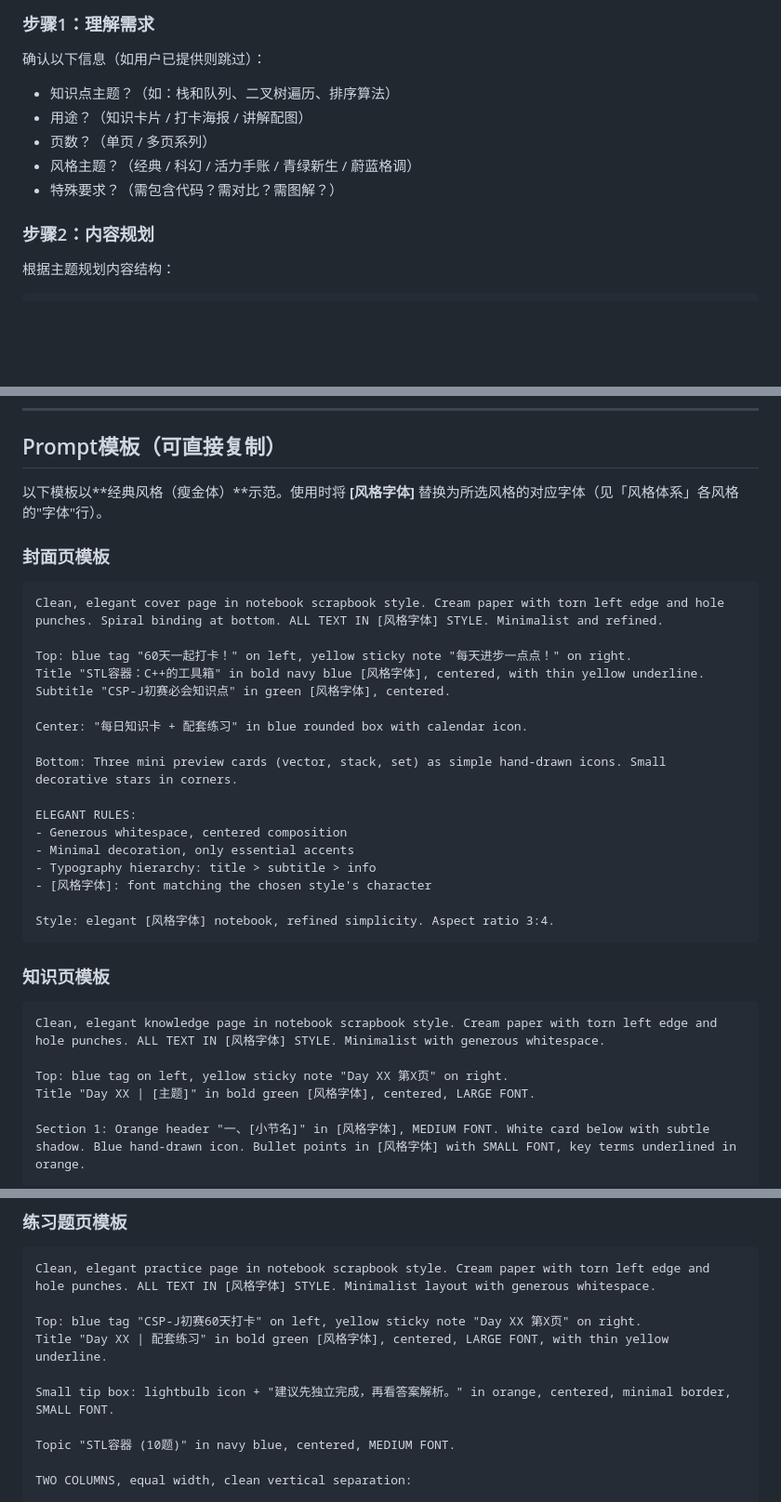
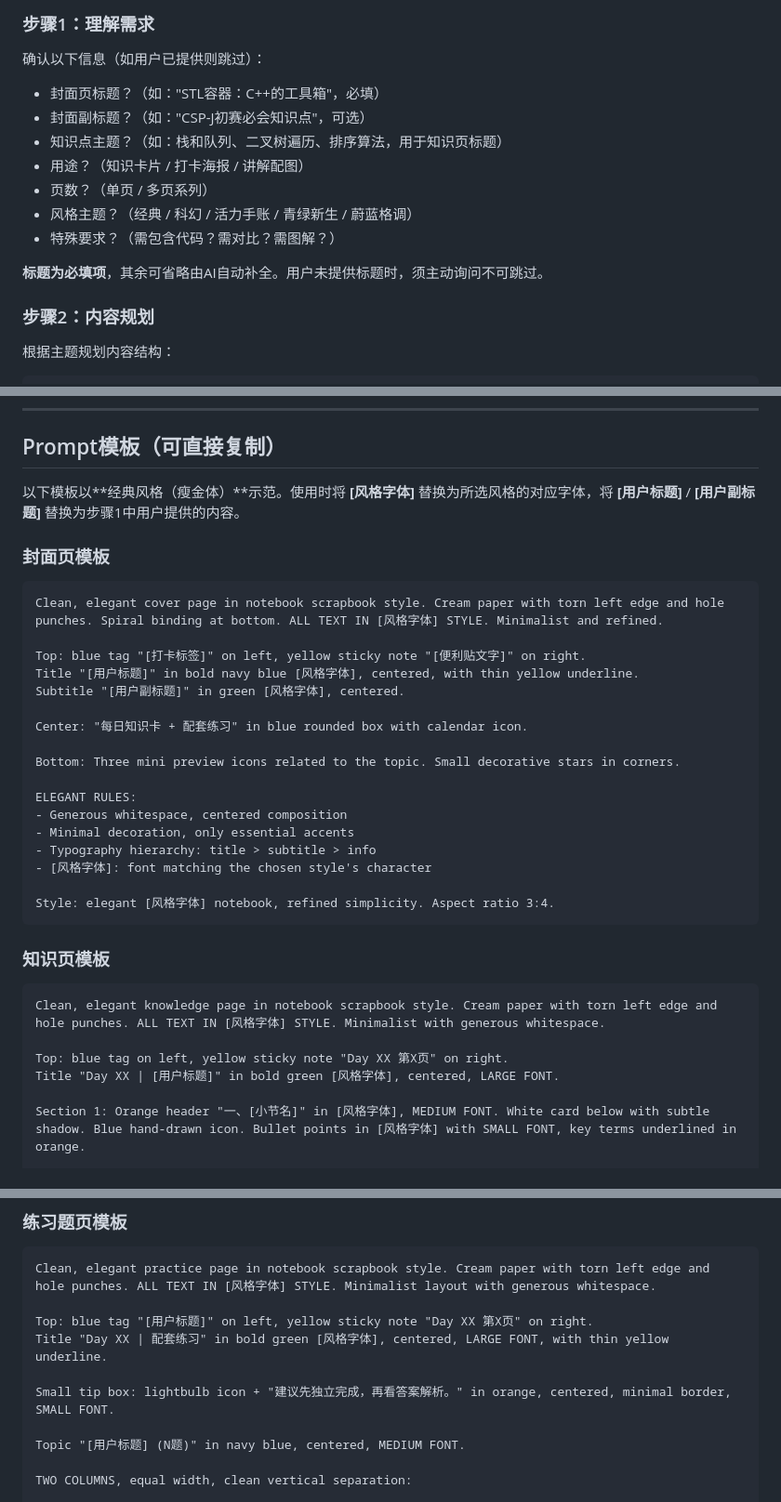
Before and after one commit to fslong520/aiSkill, a Markdown page: 笔记手账/SKILL.md, 3 parts joined by grey strips. Shown at 93% size. Drawn GitHub-style; blank space fills up the shorter version.

Commit message:
笔记手账 v1.5.1: 封面标题改为用户输入，模板中死字标题全部替换为占位符

````diff
--- a/笔记手账/SKILL.md
+++ b/笔记手账/SKILL.md
@@ -272,11 +272,15 @@ metadata:
 ### 步骤1：理解需求
 
 确认以下信息（如用户已提供则跳过）：
-- 知识点主题？（如：栈和队列、二叉树遍历、排序算法）
+- 封面页标题？（如："STL容器：C++的工具箱"，必填）
+- 封面副标题？（如："CSP-J初赛必会知识点"，可选）
+- 知识点主题？（如：栈和队列、二叉树遍历、排序算法，用于知识页标题）
 - 用途？（知识卡片 / 打卡海报 / 讲解配图）
 - 页数？（单页 / 多页系列）
 - 风格主题？（经典 / 科幻 / 活力手账 / 青绿新生 / 蔚蓝格调）
 - 特殊要求？（需包含代码？需对比？需图解？）
+
+**标题为必填项**，其余可省略由AI自动补全。用户未提供标题时，须主动询问不可跳过。
 
 ### 步骤2：内容规划
 
@@ -410,20 +414,20 @@ metadata:
 
 ## Prompt模板（可直接复制）
 
-以下模板以**经典风格（瘦金体）**示范。使用时将 **[风格字体]** 替换为所选风格的对应字体（见「风格体系」各风格的"字体"行）。
+以下模板以**经典风格（瘦金体）**示范。使用时将 **[风格字体]** 替换为所选风格的对应字体，将 **[用户标题]** / **[用户副标题]** 替换为步骤1中用户提供的内容。
 
 ### 封面页模板
 
 ```
 Clean, elegant cover page in notebook scrapbook style. Cream paper with torn left edge and hole punches. Spiral binding at bottom. ALL TEXT IN [风格字体] STYLE. Minimalist and refined.
 
-Top: blue tag "60天一起打卡！" on left, yellow sticky note "每天进步一点点！" on right.
-Title "STL容器：C++的工具箱" in bold navy blue [风格字体], centered, with thin yellow underline.
-Subtitle "CSP-J初赛必会知识点" in green [风格字体], centered.
+Top: blue tag "[打卡标签]" on left, yellow sticky note "[便利贴文字]" on right.
+Title "[用户标题]" in bold navy blue [风格字体], centered, with thin yellow underline.
+Subtitle "[用户副标题]" in green [风格字体], centered.
 
 Center: "每日知识卡 + 配套练习" in blue rounded box with calendar icon.
 
-Bottom: Three mini preview cards (vector, stack, set) as simple hand-drawn icons. Small decorative stars in corners.
+Bottom: Three mini preview icons related to the topic. Small decorative stars in corners.
 
 ELEGANT RULES:
 - Generous whitespace, centered composition
@@ -440,7 +444,7 @@ Style: elegant [风格字体] notebook, refined simplicity. Aspect ratio 3:4.
 Clean, elegant knowledge page in notebook scrapbook style. Cream paper with torn left edge and hole punches. ALL TEXT IN [风格字体] STYLE. Minimalist with generous whitespace.
 
 Top: blue tag on left, yellow sticky note "Day XX 第X页" on right.
-Title "Day XX | [主题]" in bold green [风格字体], centered, LARGE FONT.
+Title "Day XX | [用户标题]" in bold green [风格字体], centered, LARGE FONT.
 
 Section 1: Orange header "一、[小节名]" in [风格字体], MEDIUM FONT. White card below with subtle shadow. Blue hand-drawn icon. Bullet points in [风格字体] with SMALL FONT, key terms underlined in orange.
 
@@ -472,12 +476,12 @@ Style: elegant [风格字体] notebook, clean and refined. Aspect ratio 3:4.
 ```
 Clean, elegant practice page in notebook scrapbook style. Cream paper with torn left edge and hole punches. ALL TEXT IN [风格字体] STYLE. Minimalist layout with generous whitespace.
 
-Top: blue tag "CSP-J初赛60天打卡" on left, yellow sticky note "Day XX 第X页" on right.
+Top: blue tag "[用户标题]" on left, yellow sticky note "Day XX 第X页" on right.
 Title "Day XX | 配套练习" in bold green [风格字体], centered, LARGE FONT, with thin yellow underline.
 
 Small tip box: lightbulb icon + "建议先独立完成，再看答案解析。" in orange, centered, minimal border, SMALL FONT.
 
-Topic "STL容器 (10题)" in navy blue, centered, MEDIUM FONT.
+Topic "[用户标题] (N题)" in navy blue, centered, MEDIUM FONT.
 
 TWO COLUMNS, equal width, clean vertical separation:
 
````
Also changed, not shown: other parts of 笔记手账/SKILL.md (+4 -3 lines).
